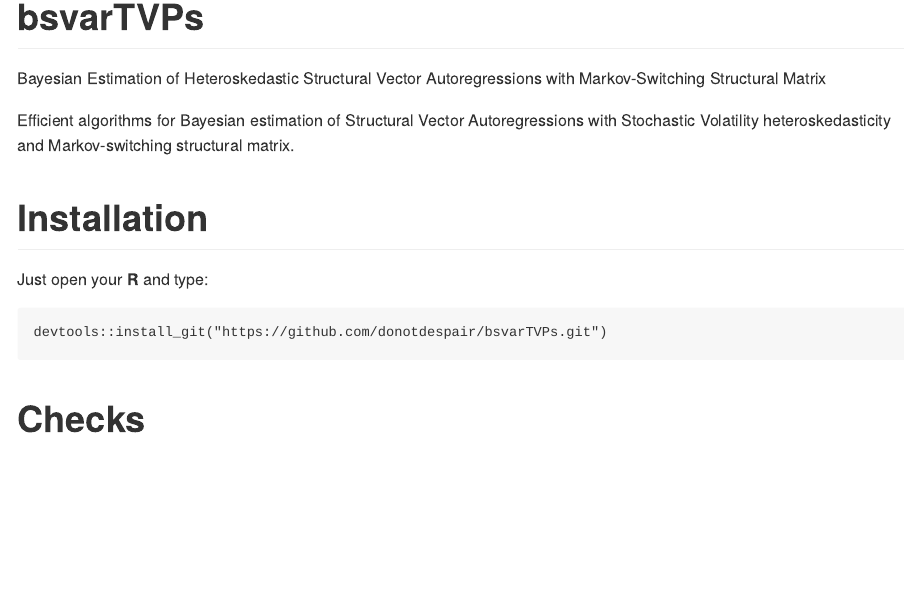
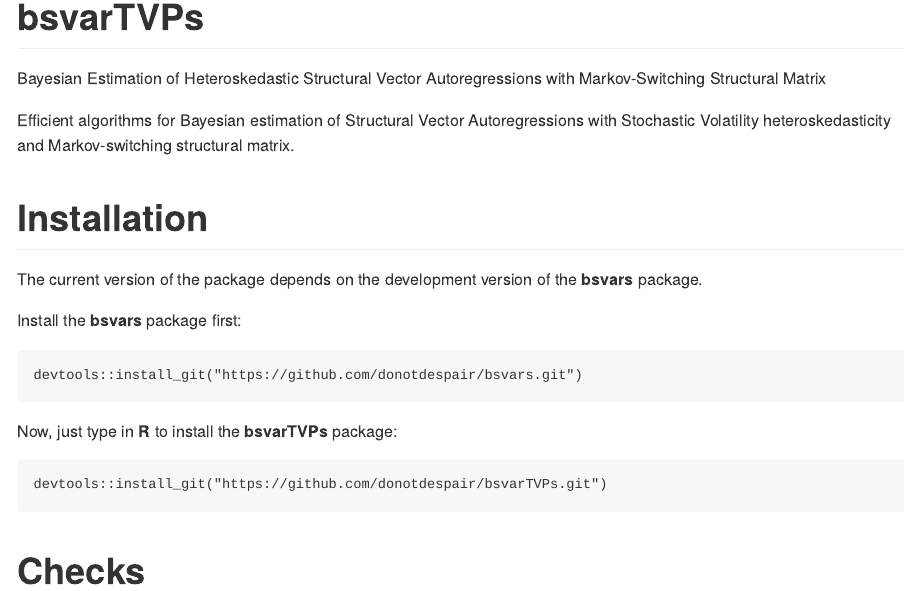
Before and after one commit to bsvars/bsvarTVPs, an R Markdown document (README.Rmd): the page in a window 1100 px wide, from its top. The pictures show the output file README.md that the author committed with the source, drawn offline in the style of GitHub; badge pictures from the web are left out.

Commit message:
updated installation info (depends on developer's bsvars)

````diff
--- a/README.Rmd
+++ b/README.Rmd
@@ -19,7 +19,14 @@
 
 # Installation
 
-Just open your **R** and type:
+The current version of the package depends on the development version of the **bsvars** package.
+
+Install the **bsvars** package first:
+```
+devtools::install_git("https://github.com/donotdespair/bsvars.git")
+```
+
+Now, just type in **R** to install the **bsvarTVPs** package:
 ```
 devtools::install_git("https://github.com/donotdespair/bsvarTVPs.git")
 ```
````
Also changed, not shown: README.md.
